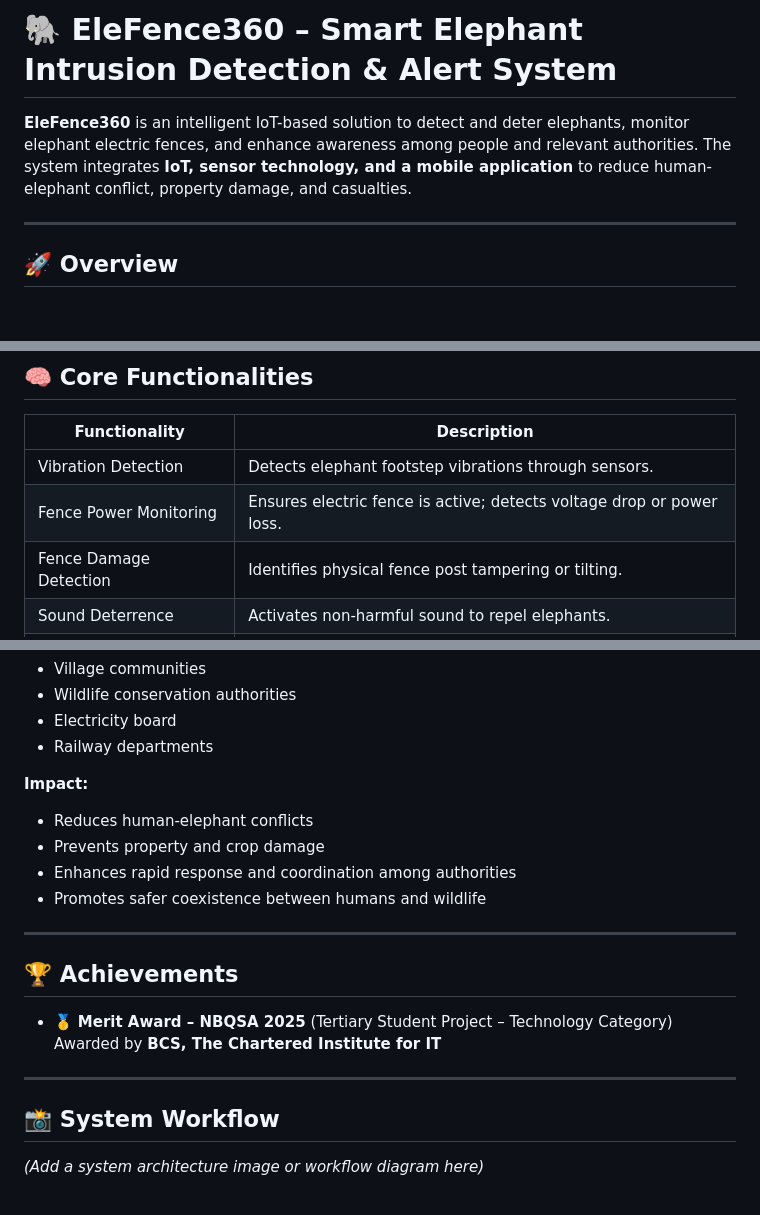
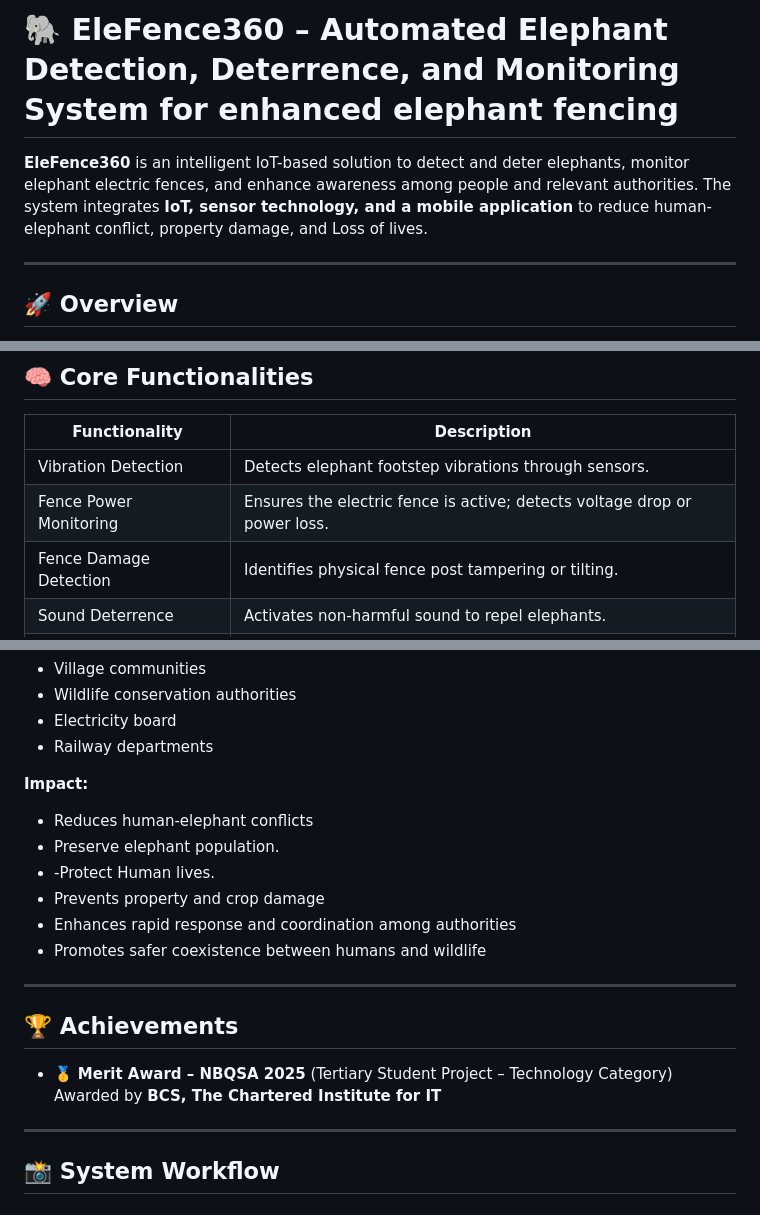
Before and after one commit to GayaniGunasekara/EleFence360, a Markdown page: README.md, 3 parts joined by grey strips. Drawn GitHub-style; blank space fills up the shorter version.

```diff
--- a/README.md
+++ b/README.md
@@ -1,6 +1,6 @@
-# 🐘 EleFence360 – Smart Elephant Intrusion Detection & Alert System
+# 🐘 EleFence360 – Automated Elephant Detection, Deterrence, and Monitoring System for enhanced elephant fencing
 
-**EleFence360** is an intelligent IoT-based solution to detect and deter elephants, monitor elephant electric fences, and enhance awareness among people and relevant authorities. The system integrates **IoT, sensor technology, and a mobile application** to reduce human-elephant conflict, property damage, and casualties.
+**EleFence360** is an intelligent IoT-based solution to detect and deter elephants, monitor elephant electric fences, and enhance awareness among people and relevant authorities. The system integrates **IoT, sensor technology, and a mobile application** to reduce human-elephant conflict, property damage, and Loss of lives.
 
 ---
 
@@ -78,7 +78,7 @@ The ESP32 reads real-time sensor data and transmits it to **Firebase Realtime Da
 | Functionality           | Description |
 |-------------------------|-------------|
 | Vibration Detection     | Detects elephant footstep vibrations through sensors. |
-| Fence Power Monitoring  | Ensures electric fence is active; detects voltage drop or power loss. |
+| Fence Power Monitoring  | Ensures the electric fence is active; detects voltage drop or power loss. |
 | Fence Damage Detection  | Identifies physical fence post tampering or tilting. |
 | Sound Deterrence        | Activates non-harmful sound to repel elephants. |
 | Real-Time Alerts        | Sends instant notifications to app users and authorities. |
@@ -109,6 +109,8 @@ The ESP32 reads real-time sensor data and transmits it to **Firebase Realtime Da
 
 **Impact:**
 - Reduces human-elephant conflicts
+- Preserve elephant population.
+- -Protect Human lives.
 - Prevents property and crop damage
 - Enhances rapid response and coordination among authorities
 - Promotes safer coexistence between humans and wildlife
@@ -123,5 +125,3 @@ The ESP32 reads real-time sensor data and transmits it to **Firebase Realtime Da
 ---
 
 ## 📸 System Workflow
-
-*(Add a system architecture image or workflow diagram here)*
```
